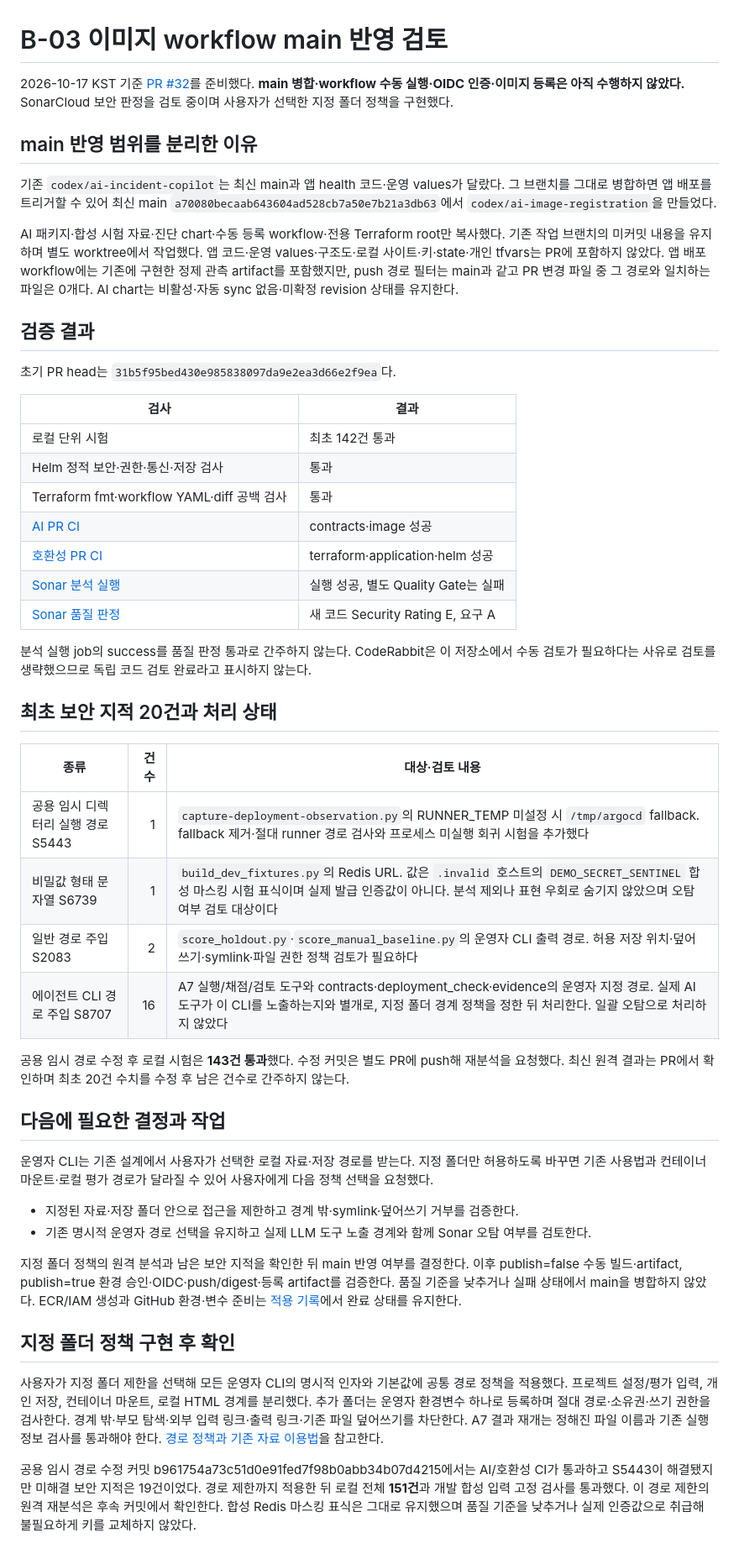
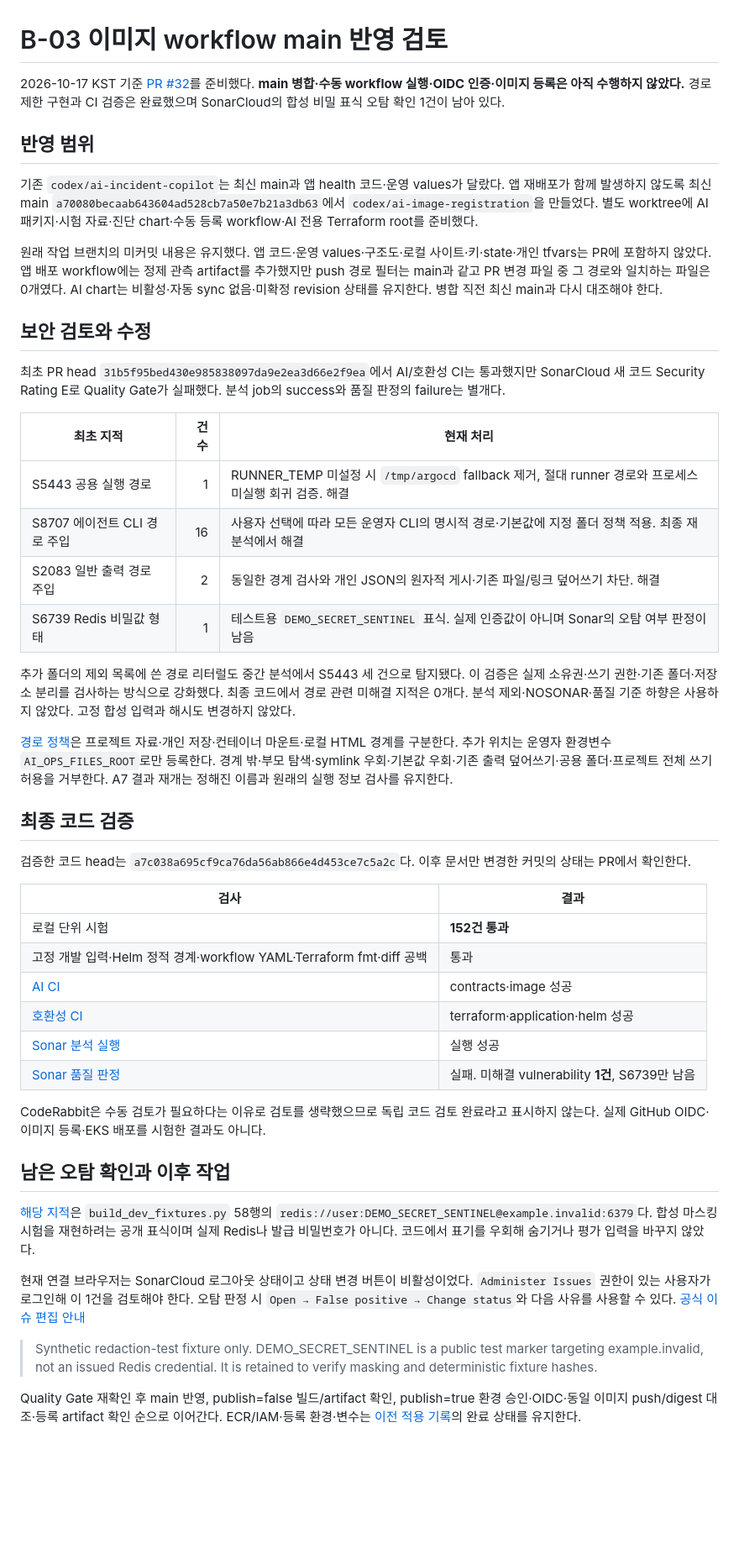
Before and after one commit to f-lab-edu/F-Lab-DevOps, a Markdown page: ai-ops/docs/B3-image-main-review.md, the part around the change. Shown at 84% size. Drawn GitHub-style; blank space fills up the shorter version.

Commit message:
docs(ai-ops): main 반영 검증과 남은 합성 표식 판정 기록

```diff
--- a/ai-ops/docs/B3-image-main-review.md
+++ b/ai-ops/docs/B3-image-main-review.md
@@ -1,52 +1,49 @@
 # B-03 이미지 workflow main 반영 검토
 
-2026-10-17 KST 기준 [PR #32](https://github.com/f-lab-edu/F-Lab-DevOps/pull/32)를 준비했다. **main 병합·workflow 수동 실행·OIDC 인증·이미지 등록은 아직 수행하지 않았다.** SonarCloud 보안 판정을 검토 중이며 사용자가 선택한 지정 폴더 정책을 구현했다.
+2026-10-17 KST 기준 [PR #32](https://github.com/f-lab-edu/F-Lab-DevOps/pull/32)를 준비했다. **main 병합·수동 workflow 실행·OIDC 인증·이미지 등록은 아직 수행하지 않았다.** 경로 제한 구현과 CI 검증은 완료했으며 SonarCloud의 합성 비밀 표식 오탐 확인 1건이 남아 있다.
 
-## main 반영 범위를 분리한 이유
+## 반영 범위
 
-기존 `codex/ai-incident-copilot`는 최신 main과 앱 health 코드·운영 values가 달랐다. 그 브랜치를 그대로 병합하면 앱 배포를 트리거할 수 있어 최신 main `a70080becaab643604ad528cb7a50e7b21a3db63`에서 `codex/ai-image-registration`을 만들었다.
+기존 `codex/ai-incident-copilot`는 최신 main과 앱 health 코드·운영 values가 달랐다. 앱 재배포가 함께 발생하지 않도록 최신 main `a70080becaab643604ad528cb7a50e7b21a3db63`에서 `codex/ai-image-registration`을 만들었다. 별도 worktree에 AI 패키지·시험 자료·진단 chart·수동 등록 workflow·AI 전용 Terraform root를 준비했다.
 
-AI 패키지·합성 시험 자료·진단 chart·수동 등록 workflow·전용 Terraform root만 복사했다. 기존 작업 브랜치의 미커밋 내용을 유지하며 별도 worktree에서 작업했다. 앱 코드·운영 values·구조도·로컬 사이트·키·state·개인 tfvars는 PR에 포함하지 않았다. 앱 배포 workflow에는 기존에 구현한 정제 관측 artifact를 포함했지만, push 경로 필터는 main과 같고 PR 변경 파일 중 그 경로와 일치하는 파일은 0개다. AI chart는 비활성·자동 sync 없음·미확정 revision 상태를 유지한다.
+원래 작업 브랜치의 미커밋 내용은 유지했다. 앱 코드·운영 values·구조도·로컬 사이트·키·state·개인 tfvars는 PR에 포함하지 않았다. 앱 배포 workflow에는 정제 관측 artifact를 추가했지만 push 경로 필터는 main과 같고 PR 변경 파일 중 그 경로와 일치하는 파일은 0개였다. AI chart는 비활성·자동 sync 없음·미확정 revision 상태를 유지한다. 병합 직전 최신 main과 다시 대조해야 한다.
 
-## 검증 결과
+## 보안 검토와 수정
 
-초기 PR head는 `31b5f95bed430e985838097da9e2ea3d66e2f9ea`다.
+최초 PR head `31b5f95bed430e985838097da9e2ea3d66e2f9ea`에서 AI/호환성 CI는 통과했지만 SonarCloud 새 코드 Security Rating E로 Quality Gate가 실패했다. 분석 job의 success와 품질 판정의 failure는 별개다.
+
+| 최초 지적 | 건수 | 현재 처리 |
+|---|---:|---|
+| S5443 공용 실행 경로 | 1 | RUNNER_TEMP 미설정 시 `/tmp/argocd` fallback 제거, 절대 runner 경로와 프로세스 미실행 회귀 검증. 해결 |
+| S8707 에이전트 CLI 경로 주입 | 16 | 사용자 선택에 따라 모든 운영자 CLI의 명시적 경로·기본값에 지정 폴더 정책 적용. 최종 재분석에서 해결 |
+| S2083 일반 출력 경로 주입 | 2 | 동일한 경계 검사와 개인 JSON의 원자적 게시·기존 파일/링크 덮어쓰기 차단. 해결 |
+| S6739 Redis 비밀값 형태 | 1 | 테스트용 `DEMO_SECRET_SENTINEL` 표식. 실제 인증값이 아니며 Sonar의 오탐 여부 판정이 남음 |
+
+추가 폴더의 제외 목록에 쓴 경로 리터럴도 중간 분석에서 S5443 세 건으로 탐지됐다. 이 검증은 실제 소유권·쓰기 권한·기존 폴더·저장소 분리를 검사하는 방식으로 강화했다. 최종 코드에서 경로 관련 미해결 지적은 0개다. 분석 제외·NOSONAR·품질 기준 하향은 사용하지 않았다. 고정 합성 입력과 해시도 변경하지 않았다.
+
+[경로 정책](cli-file-policy.md)은 프로젝트 자료·개인 저장·컨테이너 마운트·로컬 HTML 경계를 구분한다. 추가 위치는 운영자 환경변수 `AI_OPS_FILES_ROOT`로만 등록한다. 경계 밖·부모 탐색·symlink 우회·기본값 우회·기존 출력 덮어쓰기·공용 폴더·프로젝트 전체 쓰기 허용을 거부한다. A7 결과 재개는 정해진 이름과 원래의 실행 정보 검사를 유지한다.
+
+## 최종 코드 검증
+
+검증한 코드 head는 `a7c038a695cf9ca76da56ab866e4d453ce7c5a2c`다. 이후 문서만 변경한 커밋의 상태는 PR에서 확인한다.
 
 | 검사 | 결과 |
 |---|---|
-| 로컬 단위 시험 | 최초 142건 통과 |
-| Helm 정적 보안·권한·통신·저장 검사 | 통과 |
-| Terraform fmt·workflow YAML·diff 공백 검사 | 통과 |
-| [AI PR CI](https://github.com/f-lab-edu/F-Lab-DevOps/actions/runs/38933571623) | contracts·image 성공 |
-| [호환성 PR CI](https://github.com/f-lab-edu/F-Lab-DevOps/actions/runs/38933571773) | terraform·application·helm 성공 |
-| [Sonar 분석 실행](https://github.com/f-lab-edu/F-Lab-DevOps/actions/runs/38933571711) | 실행 성공, 별도 Quality Gate는 실패 |
-| [Sonar 품질 판정](https://sonarcloud.io/dashboard?id=f-lab-edu_F-Lab-DevOps&pullRequest=32) | 새 코드 Security Rating E, 요구 A |
+| 로컬 단위 시험 | **152건 통과** |
+| 고정 개발 입력·Helm 정적 경계·workflow YAML·Terraform fmt·diff 공백 | 통과 |
+| [AI CI](https://github.com/f-lab-edu/F-Lab-DevOps/actions/runs/38936593350) | contracts·image 성공 |
+| [호환성 CI](https://github.com/f-lab-edu/F-Lab-DevOps/actions/runs/38936593360) | terraform·application·helm 성공 |
+| [Sonar 분석 실행](https://github.com/f-lab-edu/F-Lab-DevOps/actions/runs/38936593339) | 실행 성공 |
+| [Sonar 품질 판정](https://sonarcloud.io/dashboard?id=f-lab-edu_F-Lab-DevOps&pullRequest=32) | 실패. 미해결 vulnerability **1건**, S6739만 남음 |
 
-분석 실행 job의 success를 품질 판정 통과로 간주하지 않는다. CodeRabbit은 이 저장소에서 수동 검토가 필요하다는 사유로 검토를 생략했으므로 독립 코드 검토 완료라고 표시하지 않는다.
+CodeRabbit은 수동 검토가 필요하다는 이유로 검토를 생략했으므로 독립 코드 검토 완료라고 표시하지 않는다. 실제 GitHub OIDC·이미지 등록·EKS 배포를 시험한 결과도 아니다.
 
-## 최초 보안 지적 20건과 처리 상태
+## 남은 오탐 확인과 이후 작업
 
-| 종류 | 건수 | 대상·검토 내용 |
-|---|---:|---|
-| 공용 임시 디렉터리 실행 경로 S5443 | 1 | `capture-deployment-observation.py`의 RUNNER_TEMP 미설정 시 `/tmp/argocd` fallback. fallback 제거·절대 runner 경로 검사와 프로세스 미실행 회귀 시험을 추가했다 |
-| 비밀값 형태 문자열 S6739 | 1 | `build_dev_fixtures.py`의 Redis URL. 값은 `.invalid` 호스트의 `DEMO_SECRET_SENTINEL` 합성 마스킹 시험 표식이며 실제 발급 인증값이 아니다. 분석 제외나 표현 우회로 숨기지 않았으며 오탐 여부 검토 대상이다 |
-| 일반 경로 주입 S2083 | 2 | `score_holdout.py`·`score_manual_baseline.py`의 운영자 CLI 출력 경로. 허용 저장 위치·덮어쓰기·symlink·파일 권한 정책 검토가 필요하다 |
-| 에이전트 CLI 경로 주입 S8707 | 16 | A7 실행/채점/검토 도구와 contracts·deployment_check·evidence의 운영자 지정 경로. 실제 AI 도구가 이 CLI를 노출하는지와 별개로, 지정 폴더 경계 정책을 정한 뒤 처리한다. 일괄 오탐으로 처리하지 않았다 |
+[해당 지적](https://sonarcloud.io/project/issues?id=f-lab-edu_F-Lab-DevOps&issues=AaFFlYtaa2PiRfMY67MB&open=AaFFlYtaa2PiRfMY67MB&pullRequest=32)은 `build_dev_fixtures.py` 58행의 `redis://user:DEMO_SECRET_SENTINEL@example.invalid:6379`다. 합성 마스킹 시험을 재현하려는 공개 표식이며 실제 Redis나 발급 비밀번호가 아니다. 코드에서 표기를 우회해 숨기거나 평가 입력을 바꾸지 않았다.
 
-공용 임시 경로 수정 후 로컬 시험은 **143건 통과**했다. 수정 커밋은 별도 PR에 push해 재분석을 요청했다. 최신 원격 결과는 PR에서 확인하며 최초 20건 수치를 수정 후 남은 건수로 간주하지 않는다.
+현재 연결 브라우저는 SonarCloud 로그아웃 상태이고 상태 변경 버튼이 비활성이었다. `Administer Issues` 권한이 있는 사용자가 로그인해 이 1건을 검토해야 한다. 오탐 판정 시 `Open → False positive → Change status`와 다음 사유를 사용할 수 있다. [공식 이슈 편집 안내](https://docs.sonarsource.com/sonarqube-cloud/managing-your-projects/issues/editing)
 
-## 다음에 필요한 결정과 작업
+> Synthetic redaction-test fixture only. DEMO_SECRET_SENTINEL is a public test marker targeting example.invalid, not an issued Redis credential. It is retained to verify masking and deterministic fixture hashes.
 
-운영자 CLI는 기존 설계에서 사용자가 선택한 로컬 자료·저장 경로를 받는다. 지정 폴더만 허용하도록 바꾸면 기존 사용법과 컨테이너 마운트·로컬 평가 경로가 달라질 수 있어 사용자에게 다음 정책 선택을 요청했다.
-
-- 지정된 자료·저장 폴더 안으로 접근을 제한하고 경계 밖·symlink·덮어쓰기 거부를 검증한다.
-- 기존 명시적 운영자 경로 선택을 유지하고 실제 LLM 도구 노출 경계와 함께 Sonar 오탐 여부를 검토한다.
-
-지정 폴더 정책의 원격 분석과 남은 보안 지적을 확인한 뒤 main 반영 여부를 결정한다. 이후 publish=false 수동 빌드·artifact, publish=true 환경 승인·OIDC·push/digest·등록 artifact를 검증한다. 품질 기준을 낮추거나 실패 상태에서 main을 병합하지 않았다. ECR/IAM 생성과 GitHub 환경·변수 준비는 [적용 기록](B3-registry-apply.md)에서 완료 상태를 유지한다.
-
-
-## 지정 폴더 정책 구현 후 확인
-
-사용자가 지정 폴더 제한을 선택해 모든 운영자 CLI의 명시적 인자와 기본값에 공통 경로 정책을 적용했다. 프로젝트 설정/평가 입력, 개인 저장, 컨테이너 마운트, 로컬 HTML 경계를 분리했다. 추가 폴더는 운영자 환경변수 하나로 등록하며 절대 경로·소유권·쓰기 권한을 검사한다. 경계 밖·부모 탐색·외부 입력 링크·출력 링크·기존 파일 덮어쓰기를 차단한다. A7 결과 재개는 정해진 파일 이름과 기존 실행 정보 검사를 통과해야 한다. [경로 정책과 기존 자료 이용법](cli-file-policy.md)을 참고한다.
-
-공용 임시 경로 수정 커밋 b961754a73c51d0e91fed7f98b0abb34b07d4215에서는 AI/호환성 CI가 통과하고 S5443이 해결됐지만 미해결 보안 지적은 19건이었다. 경로 제한까지 적용한 뒤 로컬 전체 **151건**과 개발 합성 입력 고정 검사를 통과했다. 이 경로 제한의 원격 재분석은 후속 커밋에서 확인한다. 합성 Redis 마스킹 표식은 그대로 유지했으며 품질 기준을 낮추거나 실제 인증값으로 취급해 불필요하게 키를 교체하지 않았다.
+Quality Gate 재확인 후 main 반영, publish=false 빌드/artifact 확인, publish=true 환경 승인·OIDC·동일 이미지 push/digest 대조·등록 artifact 확인 순으로 이어간다. ECR/IAM·등록 환경·변수는 [이전 적용 기록](B3-registry-apply.md)의 완료 상태를 유지한다.
```
